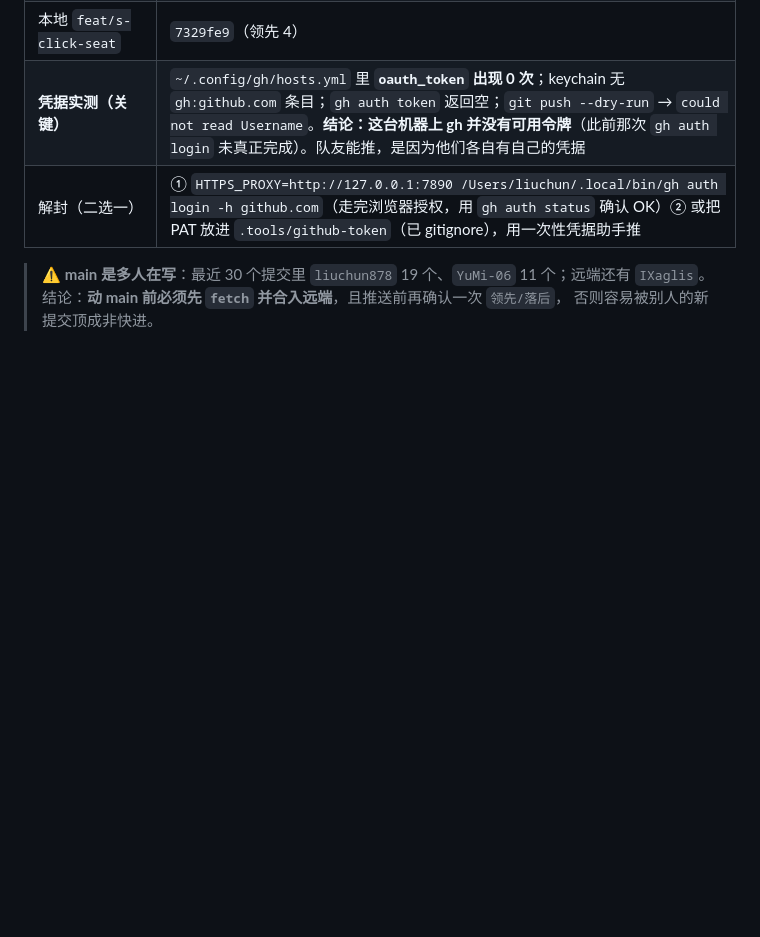
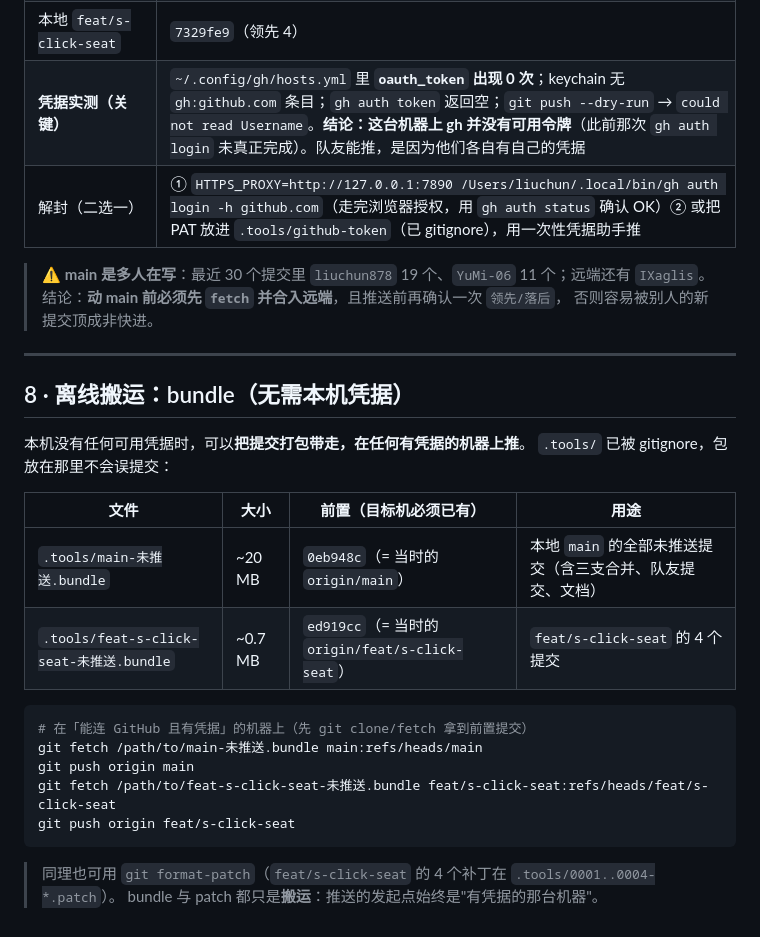
Before and after one commit to liuchun878/elder-protecter, a Markdown page: docs/本地环境与推送.md, the part around the change. Rendered like a GitHub page; blank space fills up the shorter version.

Commit message:
docs(环境): 补离线搬运方案（git bundle：main ~20MB / 分支 ~0.7MB，含前置与接收命令）

````diff
--- a/docs/本地环境与推送.md
+++ b/docs/本地环境与推送.md
@@ -125,3 +125,26 @@ git merge-base --is-ancestor origin/main main && echo "可快进"   # 是否需
 > ⚠️ **main 是多人在写**：最近 30 个提交里 `liuchun878` 19 个、`YuMi-06` 11 个；远端还有 `IXaglis`。
 > 结论：**动 main 前必须先 `fetch` 并合入远端**，且推送前再确认一次 `领先/落后`，
 > 否则容易被别人的新提交顶成非快进。
+
+---
+
+## 8 · 离线搬运：bundle（无需本机凭据）
+
+本机没有任何可用凭据时，可以**把提交打包带走，在任何有凭据的机器上推**。
+`.tools/` 已被 gitignore，包放在那里不会误提交：
+
+| 文件 | 大小 | 前置（目标机必须已有） | 用途 |
+|---|---|---|---|
+| `.tools/main-未推送.bundle` | ~20 MB | `0eb948c`（= 当时的 `origin/main`） | 本地 `main` 的全部未推送提交（含三支合并、队友提交、文档） |
+| `.tools/feat-s-click-seat-未推送.bundle` | ~0.7 MB | `ed919cc`（= 当时的 `origin/feat/s-click-seat`） | `feat/s-click-seat` 的 4 个提交 |
+
+```bash
+# 在「能连 GitHub 且有凭据」的机器上（先 git clone/fetch 拿到前置提交）
+git fetch /path/to/main-未推送.bundle main:refs/heads/main
+git push origin main
+git fetch /path/to/feat-s-click-seat-未推送.bundle feat/s-click-seat:refs/heads/feat/s-click-seat
+git push origin feat/s-click-seat
+```
+
+> 同理也可用 `git format-patch`（`feat/s-click-seat` 的 4 个补丁在 `.tools/0001..0004-*.patch`）。
+> bundle 与 patch 都只是**搬运**：推送的发起点始终是"有凭据的那台机器"。
````
